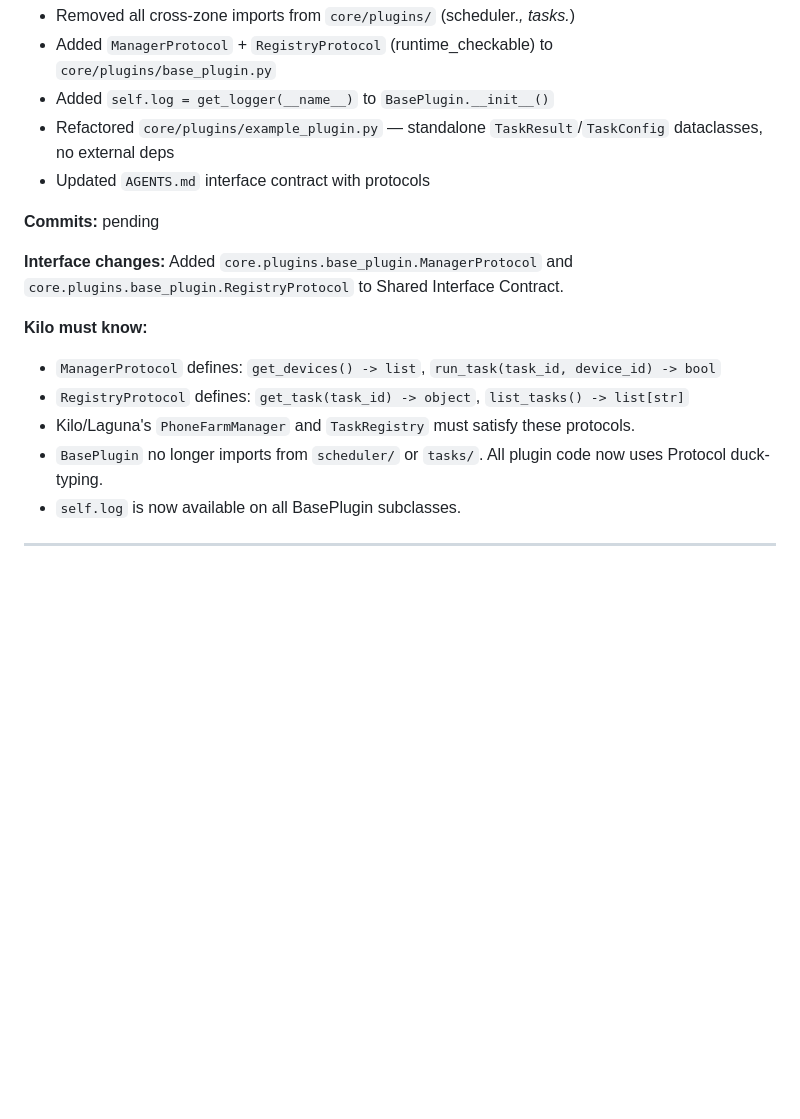
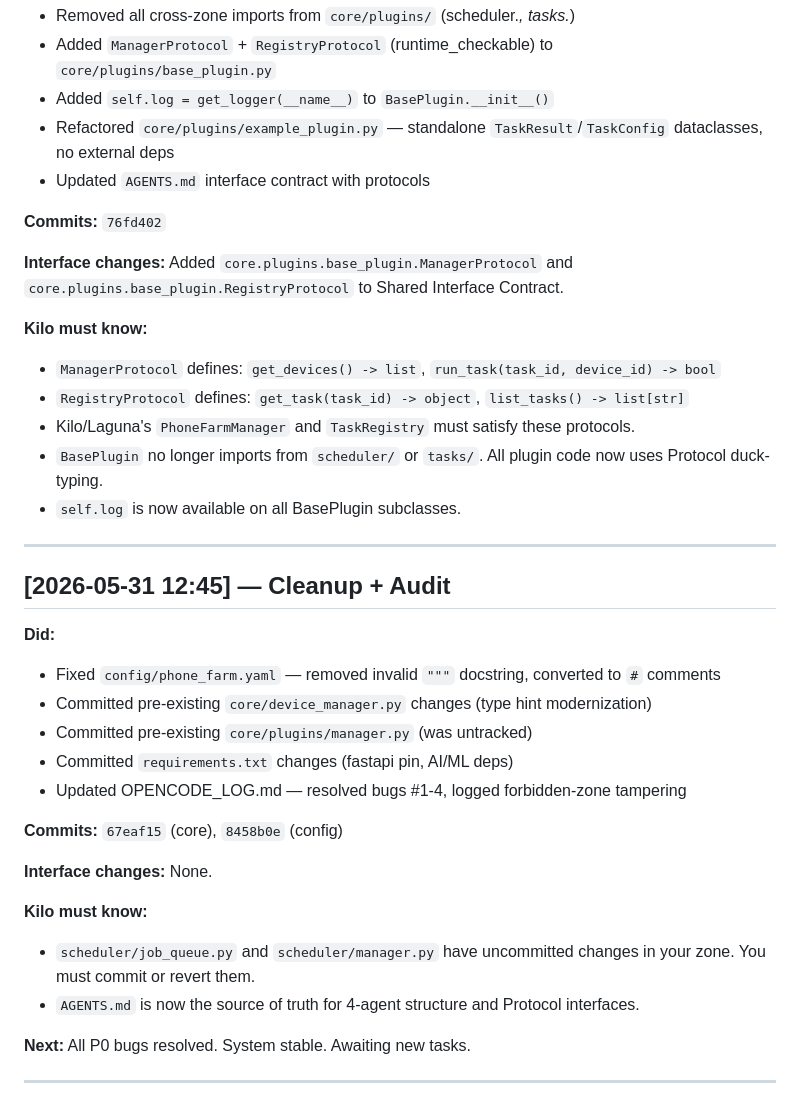
Before and after one commit to cihann95/RemotePhones, a Markdown page: OPENCODE_LOG.md, the part around one of its changes. Drawn GitHub-style; blank space fills up the shorter version.

```diff
--- a/OPENCODE_LOG.md
+++ b/OPENCODE_LOG.md
@@ -92,7 +72,7 @@ Copy and adapt for production use.
 - Refactored `core/plugins/example_plugin.py` — standalone `TaskResult`/`TaskConfig` dataclasses, no external deps
 - Updated `AGENTS.md` interface contract with protocols
 
-**Commits:** pending
+**Commits:** `76fd402`
 
 **Interface changes:** Added `core.plugins.base_plugin.ManagerProtocol` and `core.plugins.base_plugin.RegistryProtocol` to Shared Interface Contract.
 
@@ -104,3 +84,24 @@ Copy and adapt for production use.
 - `self.log` is now available on all BasePlugin subclasses.
 
 ---
+
+## [2026-05-31 12:45] — Cleanup + Audit
+
+**Did:**
+- Fixed `config/phone_farm.yaml` — removed invalid `"""` docstring, converted to `#` comments
+- Committed pre-existing `core/device_manager.py` changes (type hint modernization)
+- Committed pre-existing `core/plugins/manager.py` (was untracked)
+- Committed `requirements.txt` changes (fastapi pin, AI/ML deps)
+- Updated OPENCODE_LOG.md — resolved bugs #1-4, logged forbidden-zone tampering
+
+**Commits:** `67eaf15` (core), `8458b0e` (config)
+
+**Interface changes:** None.
+
+**Kilo must know:**
+- `scheduler/job_queue.py` and `scheduler/manager.py` have uncommitted changes in your zone. You must commit or revert them.
+- `AGENTS.md` is now the source of truth for 4-agent structure and Protocol interfaces.
+
+**Next:** All P0 bugs resolved. System stable. Awaiting new tasks.
+
+---
```
Also changed, not shown: other parts of OPENCODE_LOG.md (+9 -29 lines).
